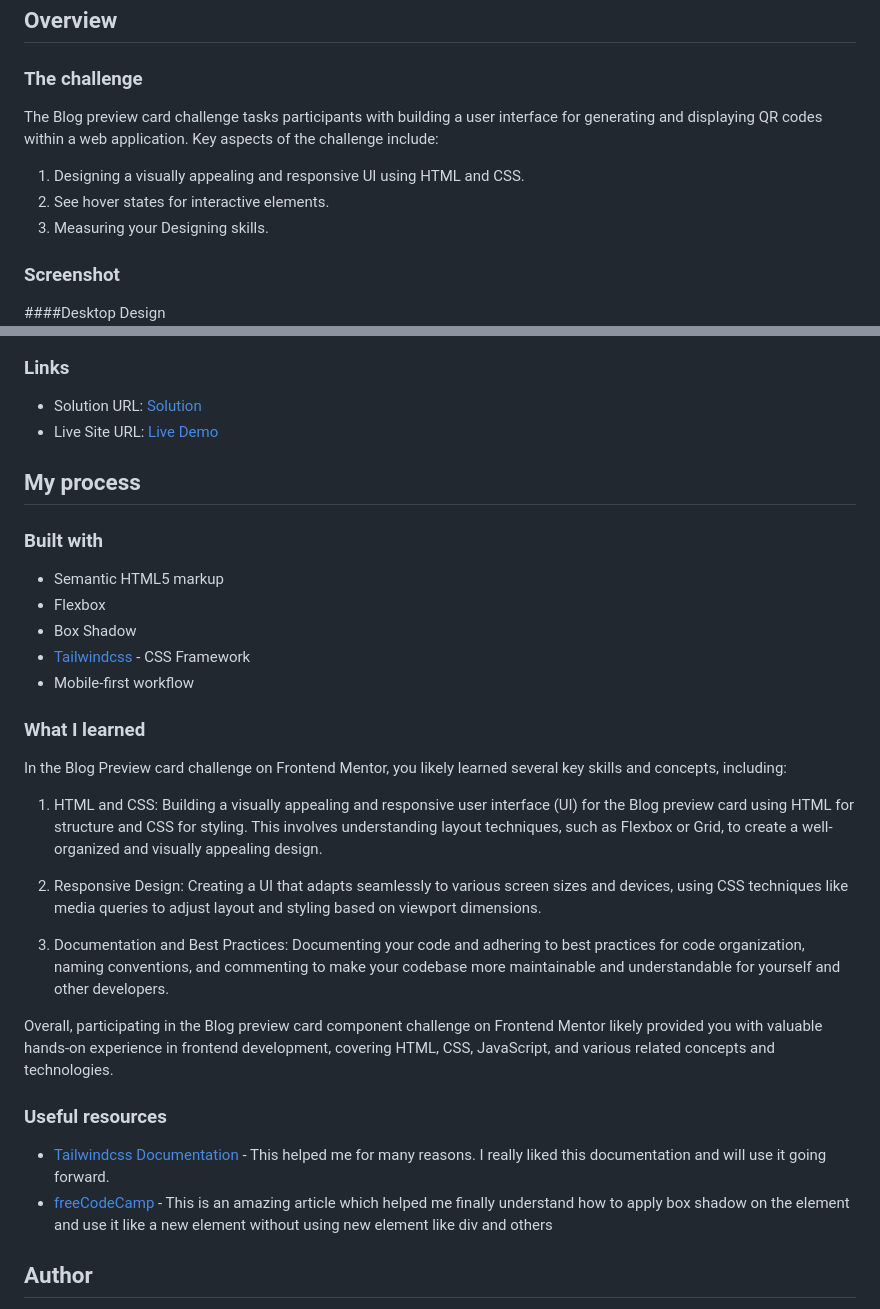
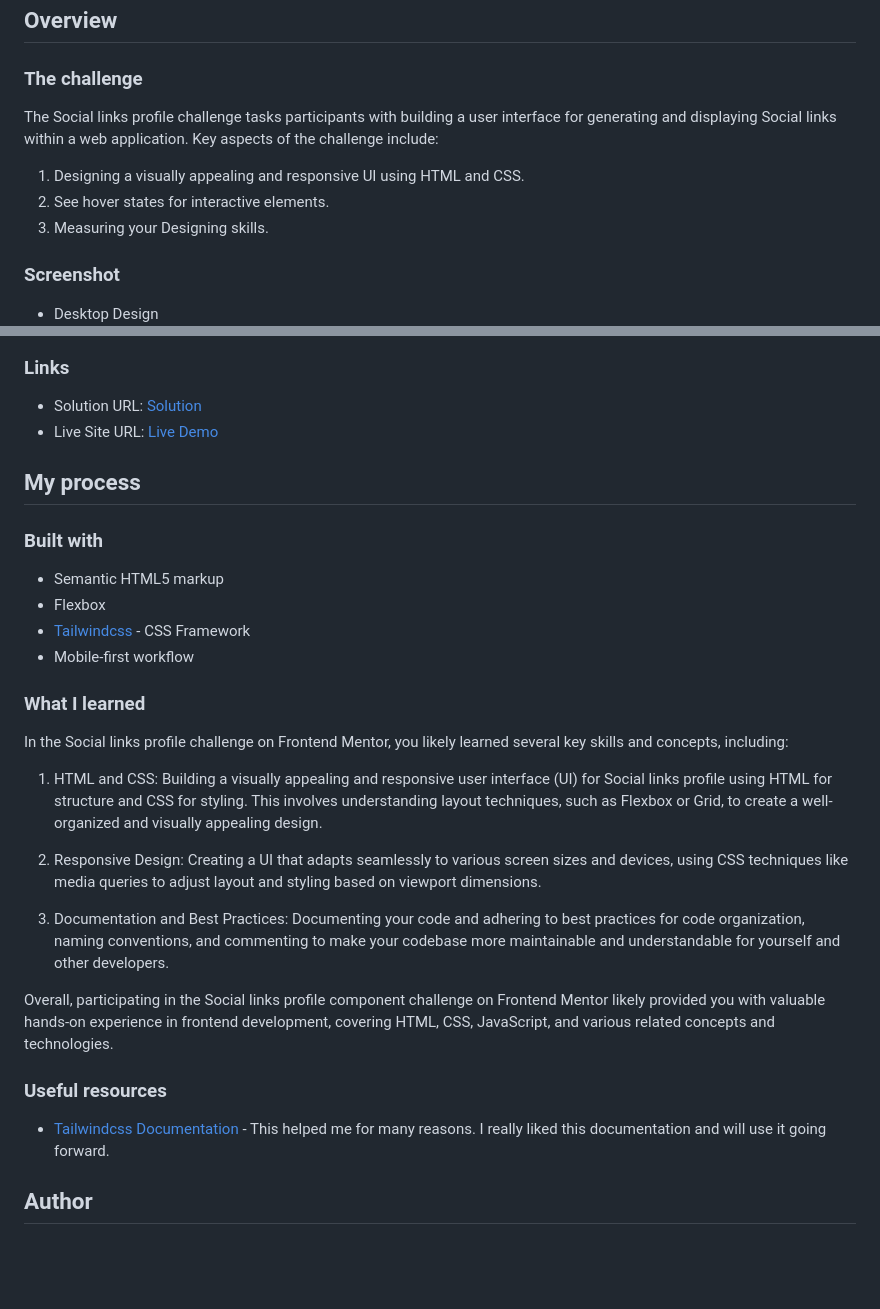
Before and after one commit to sipanahmad/social-links-profile-tailwindcss, a Markdown page: README.md, 2 parts joined by grey strips. Rendered like a GitHub page; blank space fills up the shorter version.

```diff
--- a/README.md
+++ b/README.md
@@ -20,7 +20,7 @@ This is a solution to the [Social links profile challenge on Frontend Mentor](ht
 
 ### The challenge
 
-The Blog preview card challenge tasks participants with building a user interface for generating and displaying QR codes within a web application. Key aspects of the challenge include:
+The Social links profile challenge tasks participants with building a user interface for generating and displaying Social links within a web application. Key aspects of the challenge include:
 
 1. Designing a visually appealing and responsive UI using HTML and CSS.
 2. See hover states for interactive elements.
@@ -28,6 +28,6 @@ The Blog preview card challenge tasks participants with building a user interfac
 
 ### Screenshot
 
-####Desktop Design
+- Desktop Design
 ![Desktop Design](./desktop-design.png)
 
@@ -45,27 +45,26 @@ The Blog preview card challenge tasks participants with building a user interfac
 
 - Semantic HTML5 markup
 - Flexbox
-- Box Shadow
 - [Tailwindcss](https://tailwindcss.com/) - CSS Framework
 - Mobile-first workflow
 
 ### What I learned
 
-In the Blog Preview card challenge on Frontend Mentor, you likely learned several key skills and concepts, including:
+In the Social links profile challenge on Frontend Mentor, you likely learned several key skills and concepts, including:
 
-1. HTML and CSS: Building a visually appealing and responsive user interface (UI) for the Blog preview card using HTML for structure and CSS for styling. This involves understanding layout techniques, such as Flexbox or Grid, to create a well-organized and visually appealing design.
+1. HTML and CSS: Building a visually appealing and responsive user interface (UI) for Social links profile using HTML for structure and CSS for styling. This involves understanding layout techniques, such as Flexbox or Grid, to create a well-organized and visually appealing design.
 
 
 2. Responsive Design: Creating a UI that adapts seamlessly to various screen sizes and devices, using CSS techniques like media queries to adjust layout and styling based on viewport dimensions.
 
 3. Documentation and Best Practices: Documenting your code and adhering to best practices for code organization, naming conventions, and commenting to make your codebase more maintainable and understandable for yourself and other developers.
 
-Overall, participating in the Blog preview card component challenge on Frontend Mentor likely provided you with valuable hands-on experience in frontend development, covering HTML, CSS, JavaScript, and various related concepts and technologies.
+Overall, participating in the Social links profile component challenge on Frontend Mentor likely provided you with valuable hands-on experience in frontend development, covering HTML, CSS, JavaScript, and various related concepts and technologies.
 
 ### Useful resources
 
 - [Tailwindcss Documentation](https://tailwindcss.com/docs/installation) - This helped me for many reasons. I really liked this documentation and will use it going forward.
-- [freeCodeCamp](https://www.freecodecamp.org/news/how-to-create-beautiful-box-shadows-in-html-and-css/) - This is an amazing article which helped me finally understand how to apply box shadow on the element and  use it like a new element without using new element like div and others
+
 ## Author
 
 - Frontend Mentor - [@sipanahmad](https://www.frontendmentor.io/profile/sipanahmad)
```
Also changed, not shown: other parts of README.md (+3 -3 lines).
